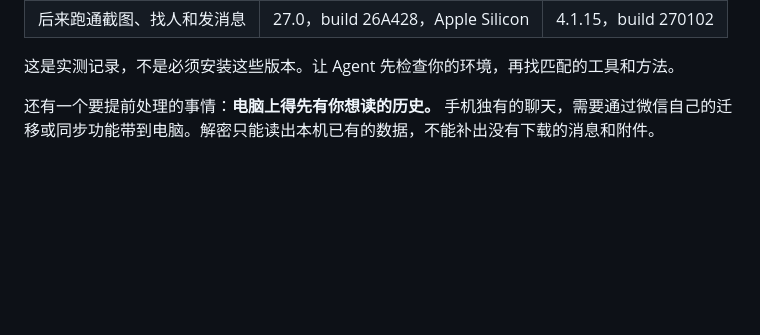
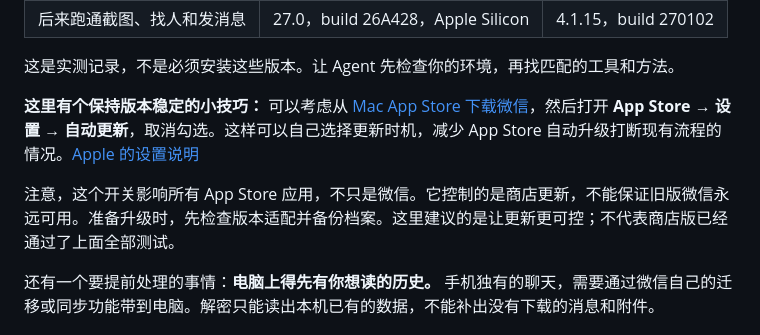
Before and after one commit to lixianglong1205/wechat-agent, a Markdown page: README.zh-CN.md, the part around the change. Drawn GitHub-style; blank space fills up the shorter version.

```diff
--- a/README.zh-CN.md
+++ b/README.zh-CN.md
@@ -63,6 +63,10 @@ flowchart TD
 | 后来跑通截图、找人和发消息 | 27.0，build 26A428，Apple Silicon | 4.1.15，build 270102 |
 
 这是实测记录，不是必须安装这些版本。让 Agent 先检查你的环境，再找匹配的工具和方法。
+
+**这里有个保持版本稳定的小技巧：** 可以考虑从 [Mac App Store 下载微信](https://apps.apple.com/us/app/wechat/id836500024?mt=12)，然后打开 **App Store → 设置 → 自动更新**，取消勾选。这样可以自己选择更新时机，减少 App Store 自动升级打断现有流程的情况。[Apple 的设置说明](https://support.apple.com/en-us/102629)
+
+注意，这个开关影响所有 App Store 应用，不只是微信。它控制的是商店更新，不能保证旧版微信永远可用。准备升级时，先检查版本适配并备份档案。这里建议的是让更新更可控；不代表商店版已经通过了上面全部测试。
 
 还有一个要提前处理的事情：**电脑上得先有你想读的历史。** 手机独有的聊天，需要通过微信自己的迁移或同步功能带到电脑。解密只能读出本机已有的数据，不能补出没有下载的消息和附件。
 
```
Also changed, not shown: README.md (+4 -0 lines).
